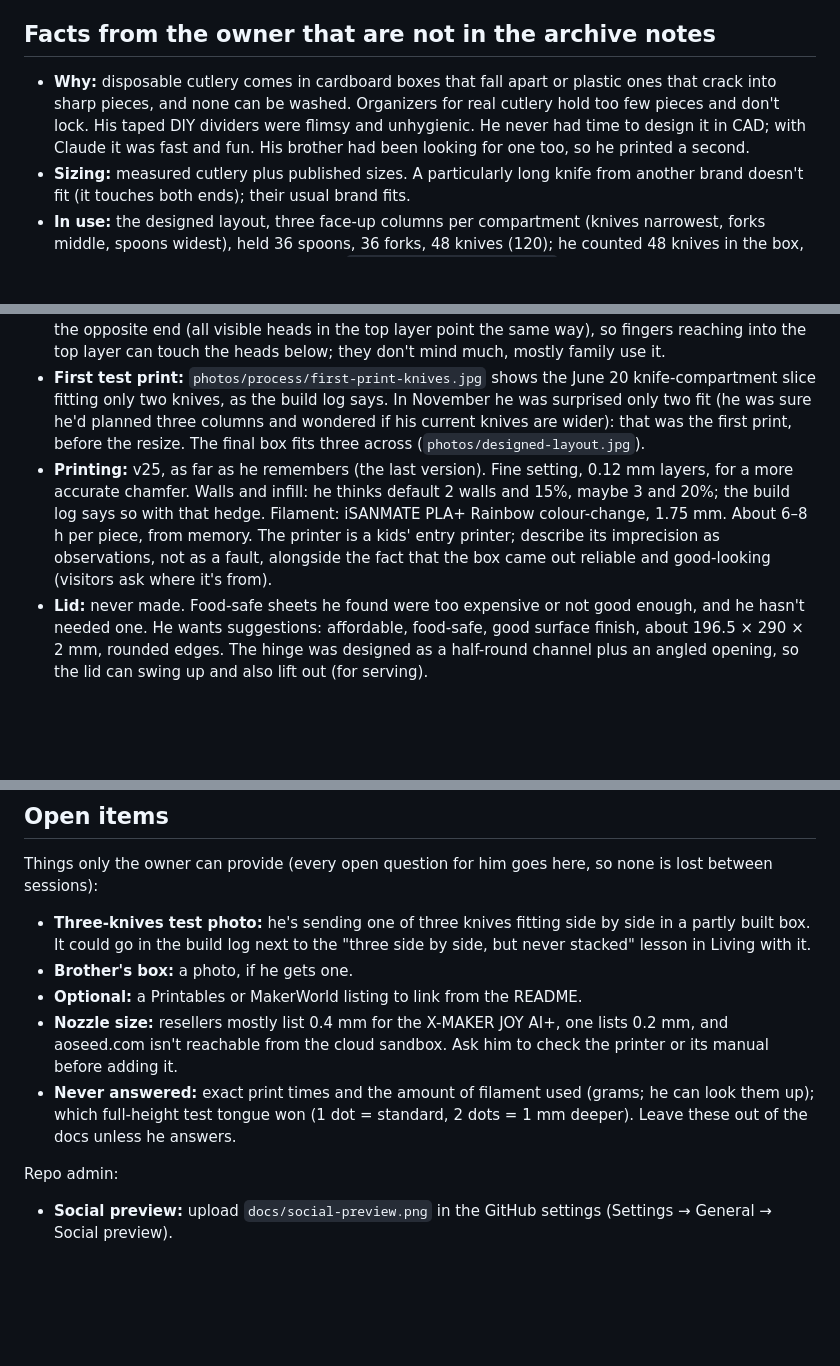
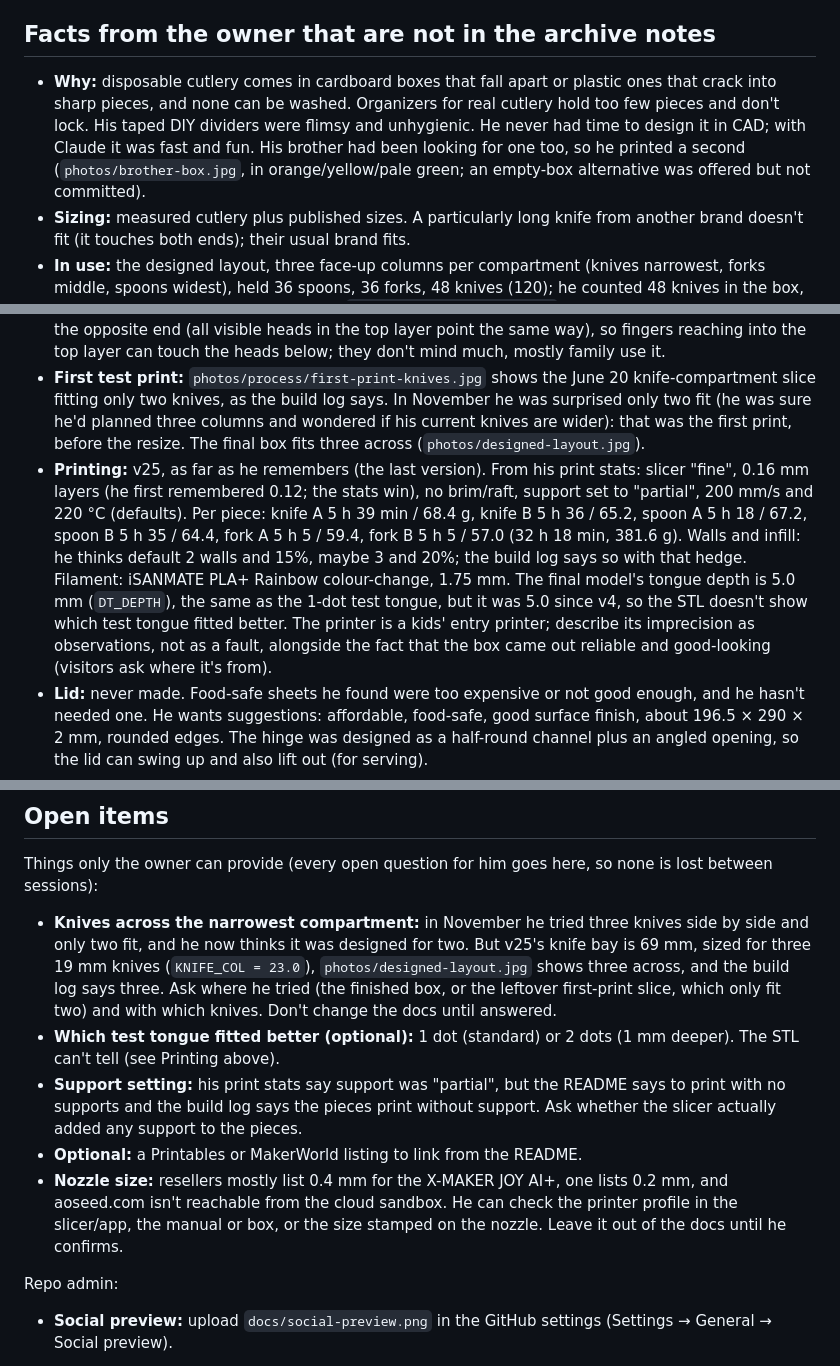
Before and after one commit to meirmsn/cutlery-box, a Markdown page: .claude/CLAUDE.md, 3 parts joined by grey strips. GitHub-like rendering; blank space fills up the shorter version.

```diff
--- a/.claude/CLAUDE.md
+++ b/.claude/CLAUDE.md
@@ -37,11 +37,11 @@ A three-compartment box for disposable knives, forks and spoons. It was designed
 
 ## Facts from the owner that are not in the archive notes
 
-- **Why:** disposable cutlery comes in cardboard boxes that fall apart or plastic ones that crack into sharp pieces, and none can be washed. Organizers for real cutlery hold too few pieces and don't lock. His taped DIY dividers were flimsy and unhygienic. He never had time to design it in CAD; with Claude it was fast and fun. His brother had been looking for one too, so he printed a second.
+- **Why:** disposable cutlery comes in cardboard boxes that fall apart or plastic ones that crack into sharp pieces, and none can be washed. Organizers for real cutlery hold too few pieces and don't lock. His taped DIY dividers were flimsy and unhygienic. He never had time to design it in CAD; with Claude it was fast and fun. His brother had been looking for one too, so he printed a second (`photos/brother-box.jpg`, in orange/yellow/pale green; an empty-box alternative was offered but not committed).
 - **Sizing:** measured cutlery plus published sizes. A particularly long knife from another brand doesn't fit (it touches both ends); their usual brand fits.
 - **In use:** the designed layout, three face-up columns per compartment (knives narrowest, forks middle, spoons widest), held 36 spoons, 36 forks, 48 knives (120); he counted 48 knives in the box, though filling the columns was a pain (`photos/designed-layout.jpg`). The stacks were unstable even standing still and fell when the box was moved; knives stayed stacked only if placed with great care. He checked that three fit side by side on every printed part but never tried stacking until the box was built. An intermediate step swapped spoons and knives, still face up (`photos/finished-loaded.jpg`, no longer used in the docs but kept in `photos/` and the release zip). The final layout (`photos/final-layout.jpg`, retaken with the top rows pointing the same way), inspired by the packaging: forks (most used) on edge in two rows in the widest, 56; spoons (least used) on edge in two rows in the narrowest, 48; knives "loosely packed" in the middle, 80 (184 total, +53%). Knives are hard to stand on edge by hand but don't tangle and are easy to grab; reaching into the narrowest compartment for them was awkward, while spoons on edge are easy to grab there. Trade-offs: columns look nicer, and the layers alternate: the layers under the top one have their heads at the opposite end (all visible heads in the top layer point the same way), so fingers reaching into the top layer can touch the heads below; they don't mind much, mostly family use it.
 - **First test print:** `photos/process/first-print-knives.jpg` shows the June 20 knife-compartment slice fitting only two knives, as the build log says. In November he was surprised only two fit (he was sure he'd planned three columns and wondered if his current knives are wider): that was the first print, before the resize. The final box fits three across (`photos/designed-layout.jpg`).
-- **Printing:** v25, as far as he remembers (the last version). Fine setting, 0.12 mm layers, for a more accurate chamfer. Walls and infill: he thinks default 2 walls and 15%, maybe 3 and 20%; the build log says so with that hedge. Filament: iSANMATE PLA+ Rainbow colour-change, 1.75 mm. About 6–8 h per piece, from memory. The printer is a kids' entry printer; describe its imprecision as observations, not as a fault, alongside the fact that the box came out reliable and good-looking (visitors ask where it's from).
+- **Printing:** v25, as far as he remembers (the last version). From his print stats: slicer "fine", 0.16 mm layers (he first remembered 0.12; the stats win), no brim/raft, support set to "partial", 200 mm/s and 220 °C (defaults). Per piece: knife A 5 h 39 min / 68.4 g, knife B 5 h 36 / 65.2, spoon A 5 h 18 / 67.2, spoon B 5 h 35 / 64.4, fork A 5 h 5 / 59.4, fork B 5 h 5 / 57.0 (32 h 18 min, 381.6 g). Walls and infill: he thinks default 2 walls and 15%, maybe 3 and 20%; the build log says so with that hedge. Filament: iSANMATE PLA+ Rainbow colour-change, 1.75 mm. The final model's tongue depth is 5.0 mm (`DT_DEPTH`), the same as the 1-dot test tongue, but it was 5.0 since v4, so the STL doesn't show which test tongue fitted better. The printer is a kids' entry printer; describe its imprecision as observations, not as a fault, alongside the fact that the box came out reliable and good-looking (visitors ask where it's from).
 - **Lid:** never made. Food-safe sheets he found were too expensive or not good enough, and he hasn't needed one. He wants suggestions: affordable, food-safe, good surface finish, about 196.5 × 290 × 2 mm, rounded edges. The hinge was designed as a half-round channel plus an angled opening, so the lid can swing up and also lift out (for serving).
 - **Finishing:** a Dremel removed high spots that kept pieces from seating; plastic glue makes the box rigid and stops it wobbling at rest.
 - **Next version:** try text-to-CAD tools and compare against this plain-Claude baseline (he didn't know they existed in June 2026).
@@ -53,11 +53,11 @@ Public on GitHub with description and topics set. Release [`v1.0`](https://githu
 ## Open items
 
 Things only the owner can provide (every open question for him goes here, so none is lost between sessions):
-- **Three-knives test photo:** he's sending one of three knives fitting side by side in a partly built box. It could go in the build log next to the "three side by side, but never stacked" lesson in Living with it.
-- **Brother's box:** a photo, if he gets one.
+- **Knives across the narrowest compartment:** in November he tried three knives side by side and only two fit, and he now thinks it was designed for two. But v25's knife bay is 69 mm, sized for three 19 mm knives (`KNIFE_COL = 23.0`), `photos/designed-layout.jpg` shows three across, and the build log says three. Ask where he tried (the finished box, or the leftover first-print slice, which only fit two) and with which knives. Don't change the docs until answered.
+- **Which test tongue fitted better (optional):** 1 dot (standard) or 2 dots (1 mm deeper). The STL can't tell (see Printing above).
+- **Support setting:** his print stats say support was "partial", but the README says to print with no supports and the build log says the pieces print without support. Ask whether the slicer actually added any support to the pieces.
 - **Optional:** a Printables or MakerWorld listing to link from the README.
-- **Nozzle size:** resellers mostly list 0.4 mm for the X-MAKER JOY AI+, one lists 0.2 mm, and aoseed.com isn't reachable from the cloud sandbox. Ask him to check the printer or its manual before adding it.
-- **Never answered:** exact print times and the amount of filament used (grams; he can look them up); which full-height test tongue won (1 dot = standard, 2 dots = 1 mm deeper). Leave these out of the docs unless he answers.
+- **Nozzle size:** resellers mostly list 0.4 mm for the X-MAKER JOY AI+, one lists 0.2 mm, and aoseed.com isn't reachable from the cloud sandbox. He can check the printer profile in the slicer/app, the manual or box, or the size stamped on the nozzle. Leave it out of the docs until he confirms.
 
 Repo admin:
 - **Social preview:** upload `docs/social-preview.png` in the GitHub settings (Settings → General → Social preview).
```
Also changed, not shown: README.md (+1 -1 lines), docs/BUILD_LOG.md (+16 -4 lines), photos/brother-box.jpg (added).
